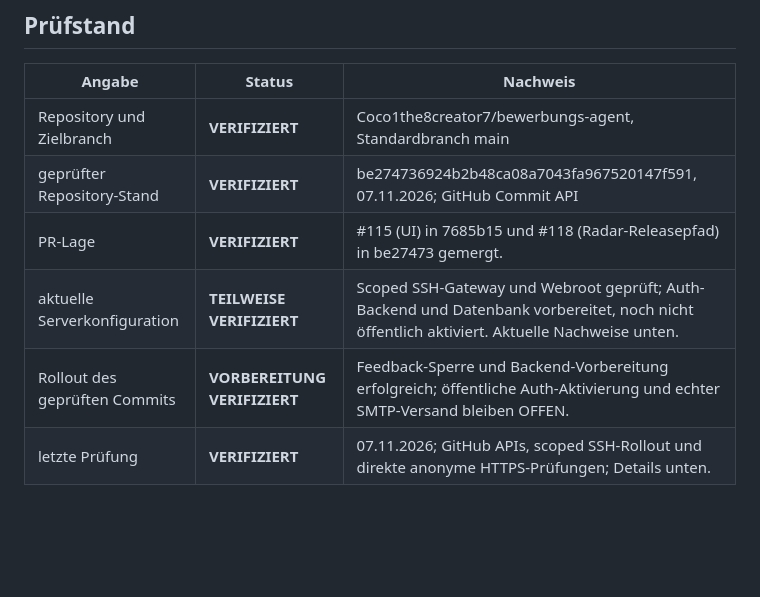
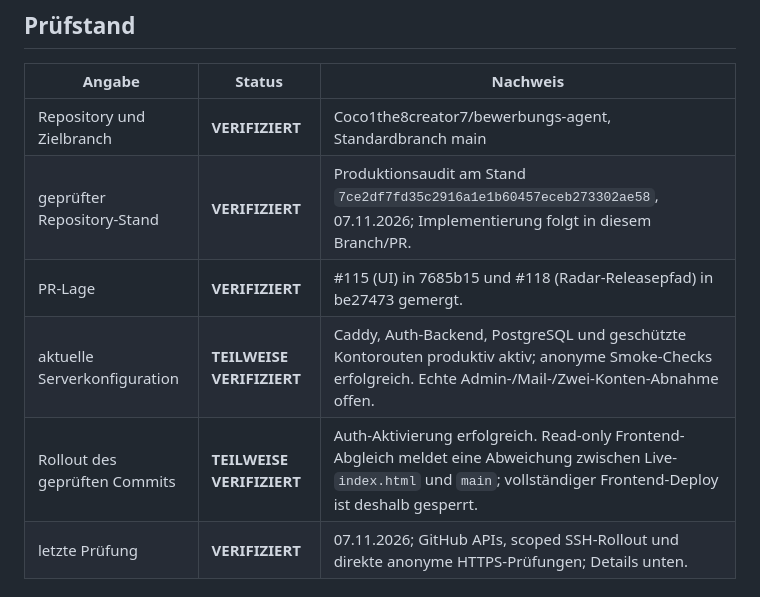
Before and after one commit to Coco1the8creator7/bewerbungs-agent, a Markdown page: docs/operations/server-map.md, the part around one of its changes. Rendered like a GitHub page; blank space fills up the shorter version.

```diff
--- a/docs/operations/server-map.md
+++ b/docs/operations/server-map.md
@@ -7,10 +7,10 @@ Diese Karte trennt Repositorystand, verbindliche Architekturentscheidungen und t
 | Angabe | Status | Nachweis |
 |---|---|---|
 | Repository und Zielbranch | **VERIFIZIERT** | Coco1the8creator7/bewerbungs-agent, Standardbranch main |
-| geprüfter Repository-Stand | **VERIFIZIERT** | be274736924b2b48ca08a7043fa967520147f591, 07.11.2026; GitHub Commit API |
+| geprüfter Repository-Stand | **VERIFIZIERT** | Produktionsaudit am Stand `7ce2df7fd35c2916a1e1b60457eceb273302ae58`, 07.11.2026; Implementierung folgt in diesem Branch/PR. |
 | PR-Lage | **VERIFIZIERT** | #115 (UI) in 7685b15 und #118 (Radar-Releasepfad) in be27473 gemergt. |
-| aktuelle Serverkonfiguration | **TEILWEISE VERIFIZIERT** | Scoped SSH-Gateway und Webroot geprüft; Auth-Backend und Datenbank vorbereitet, noch nicht öffentlich aktiviert. Aktuelle Nachweise unten. |
-| Rollout des geprüften Commits | **VORBEREITUNG VERIFIZIERT** | Feedback-Sperre und Backend-Vorbereitung erfolgreich; öffentliche Auth-Aktivierung und echter SMTP-Versand bleiben OFFEN. |
+| aktuelle Serverkonfiguration | **TEILWEISE VERIFIZIERT** | Caddy, Auth-Backend, PostgreSQL und geschützte Kontorouten produktiv aktiv; anonyme Smoke-Checks erfolgreich. Echte Admin-/Mail-/Zwei-Konten-Abnahme offen. |
+| Rollout des geprüften Commits | **TEILWEISE VERIFIZIERT** | Auth-Aktivierung erfolgreich. Read-only Frontend-Abgleich meldet eine Abweichung zwischen Live-`index.html` und `main`; vollständiger Frontend-Deploy ist deshalb gesperrt. |
 | letzte Prüfung | **VERIFIZIERT** | 07.11.2026; GitHub APIs, scoped SSH-Rollout und direkte anonyme HTTPS-Prüfungen; Details unten. |
 
 ## Architekturübersicht
```
Also changed, not shown: other parts of docs/operations/server-map.md (+17 -7 lines).
